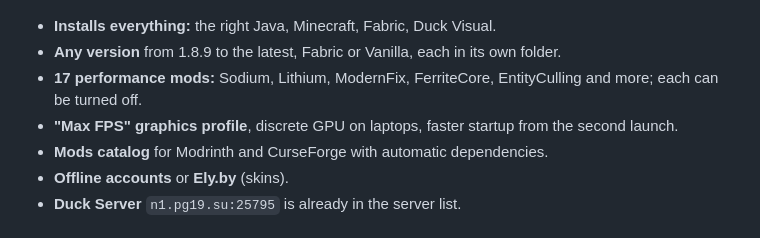
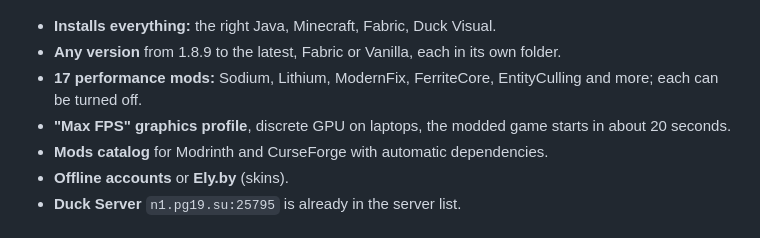
Before and after one commit to AngelPwn927/DuckVisual, a Markdown page: README.en.md, the part around the change. GitHub-like rendering.

```diff
--- a/README.en.md
+++ b/README.en.md
@@ -66,7 +66,7 @@ The interface is in Russian; module names are in English.
 - **Installs everything:** the right Java, Minecraft, Fabric, Duck Visual.
 - **Any version** from 1.8.9 to the latest, Fabric or Vanilla, each in its own folder.
 - **17 performance mods:** Sodium, Lithium, ModernFix, FerriteCore, EntityCulling and more; each can be turned off.
-- **"Max FPS" graphics profile**, discrete GPU on laptops, faster startup from the second launch.
+- **"Max FPS" graphics profile**, discrete GPU on laptops, the modded game starts in about 20 seconds.
 - **Mods catalog** for Modrinth and CurseForge with automatic dependencies.
 - **Offline accounts** or **Ely.by** (skins).
 - **Duck Server** `n1.pg19.su:25795` is already in the server list.
```
Also changed, not shown: DuckLauncher/README.md (+2 -2 lines), README.md (+1 -1 lines).
